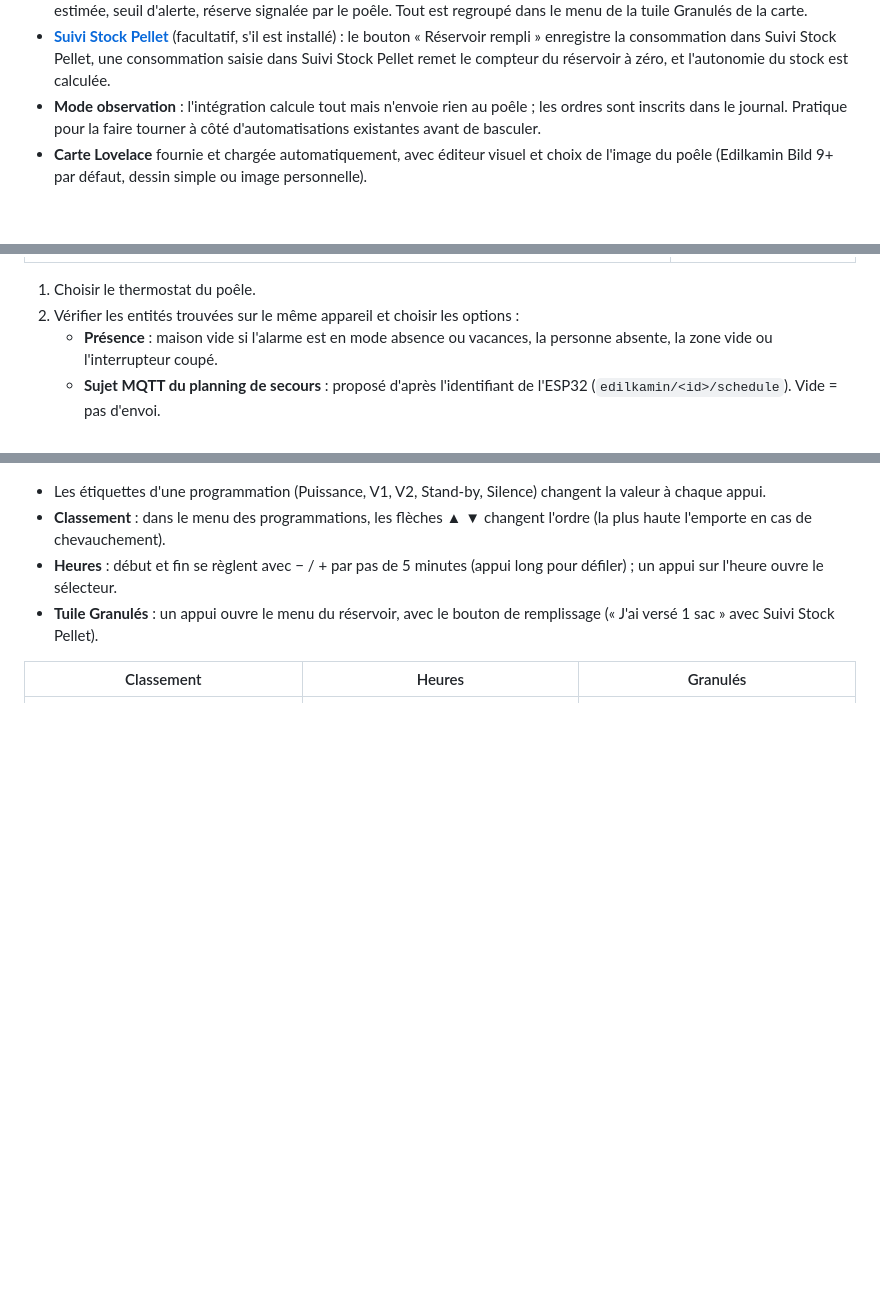
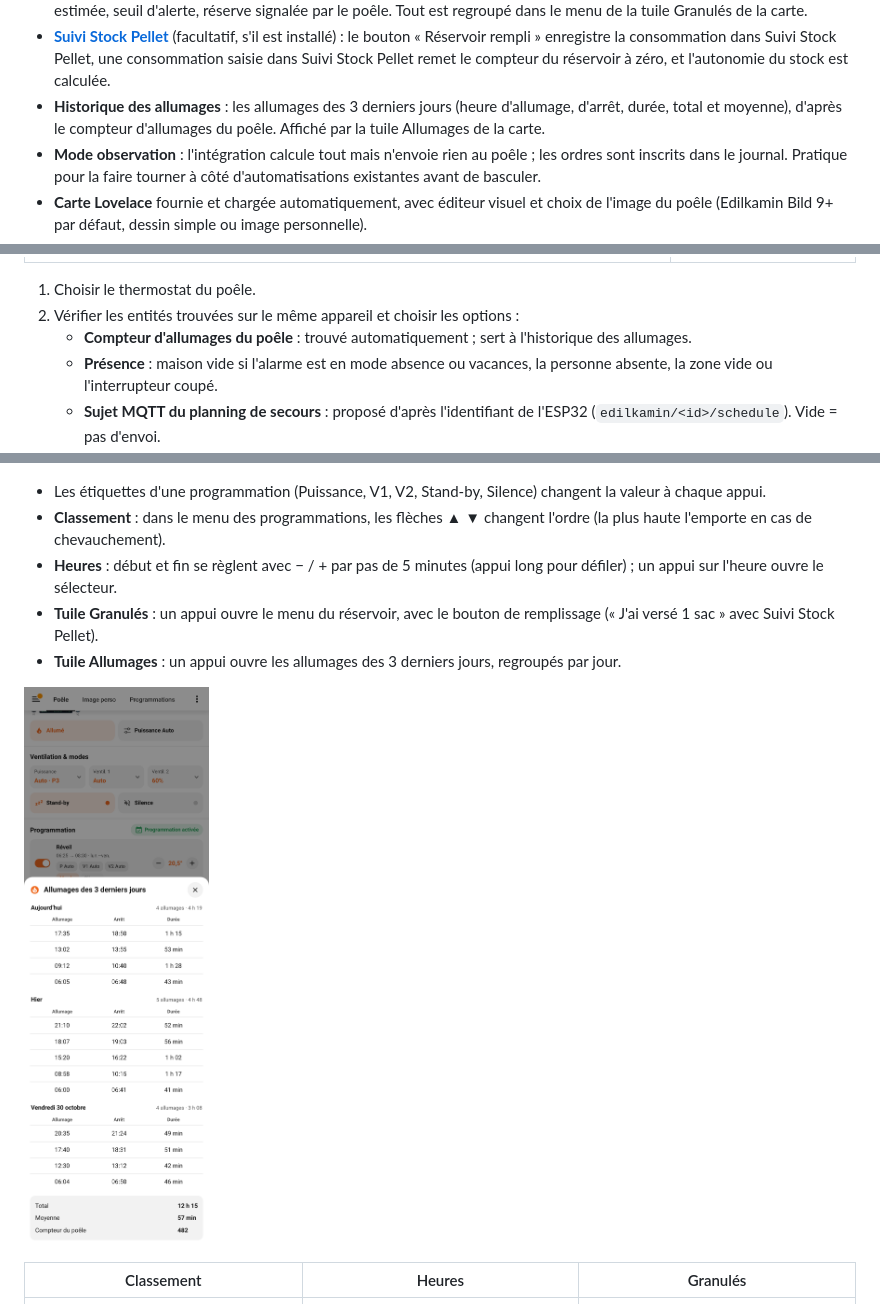
Before and after one commit to akoonet-homeassistant/edilkamin_control, a Markdown page: README.md, 3 parts joined by grey strips. Rendered like a GitHub page; pictures changed too: docs/screenshots/menu_allumages.png (added); blank space fills up the shorter version.

```diff
--- a/README.md
+++ b/README.md
@@ -33,6 +33,7 @@ Elle n'intervient pas sur le poêle lui-même : tout passe par les entités publ
 - **Planning de secours** : publié en MQTT (message retenu) à chaque modification.
 - **Réservoir de granulés** : heures de chauffe depuis le remplissage, durée du dernier réservoir, durée moyenne, autonomie estimée, seuil d'alerte, réserve signalée par le poêle. Tout est regroupé dans le menu de la tuile Granulés de la carte.
 - **[Suivi Stock Pellet](https://github.com/cyclope205/suivi-stock-pellet)** (facultatif, s'il est installé) : le bouton « Réservoir rempli » enregistre la consommation dans Suivi Stock Pellet, une consommation saisie dans Suivi Stock Pellet remet le compteur du réservoir à zéro, et l'autonomie du stock est calculée.
+- **Historique des allumages** : les allumages des 3 derniers jours (heure d'allumage, d'arrêt, durée, total et moyenne), d'après le compteur d'allumages du poêle. Affiché par la tuile Allumages de la carte.
 - **Mode observation** : l'intégration calcule tout mais n'envoie rien au poêle ; les ordres sont inscrits dans le journal. Pratique pour la faire tourner à côté d'automatisations existantes avant de basculer.
 - **Carte Lovelace** fournie et chargée automatiquement, avec éditeur visuel et choix de l'image du poêle (Edilkamin Bild 9+ par défaut, dessin simple ou image personnelle).
 - **Firmware ESP32** installable et mis à jour en un clic depuis le navigateur.
@@ -84,6 +85,7 @@ esptool.py --chip esp32 write_flash 0x10000 firmware.bin
 
 1. Choisir le thermostat du poêle.
 2. Vérifier les entités trouvées sur le même appareil et choisir les options :
+   - **Compteur d'allumages du poêle** : trouvé automatiquement ; sert à l'historique des allumages.
    - **Présence** : maison vide si l'alarme est en mode absence ou vacances, la personne absente, la zone vide ou l'interrupteur coupé.
    - **Sujet MQTT du planning de secours** : proposé d'après l'identifiant de l'ESP32 (`edilkamin/<id>/schedule`). Vide = pas d'envoi.
    - **Format du planning de secours** : `v2` (jusqu'à 10 plages, jours et silence, firmware 2026.11.1 ou plus récent) ou `v1` pour le firmware akoonet-13 (5 plages).
@@ -115,6 +117,9 @@ climate: climate.poele
 - **Classement** : dans le menu des programmations, les flèches ▲ ▼ changent l'ordre (la plus haute l'emporte en cas de chevauchement).
 - **Heures** : début et fin se règlent avec − / + par pas de 5 minutes (appui long pour défiler) ; un appui sur l'heure ouvre le sélecteur.
 - **Tuile Granulés** : un appui ouvre le menu du réservoir, avec le bouton de remplissage (« J'ai versé 1 sac » avec Suivi Stock Pellet).
+- **Tuile Allumages** : un appui ouvre les allumages des 3 derniers jours, regroupés par jour.
+
+![Allumages](docs/screenshots/menu_allumages.png)
 
 | Classement | Heures | Granulés |
 |---|---|---|
```
Also changed, not shown: other parts of README.md (+5 -0 lines), 9 other files.
